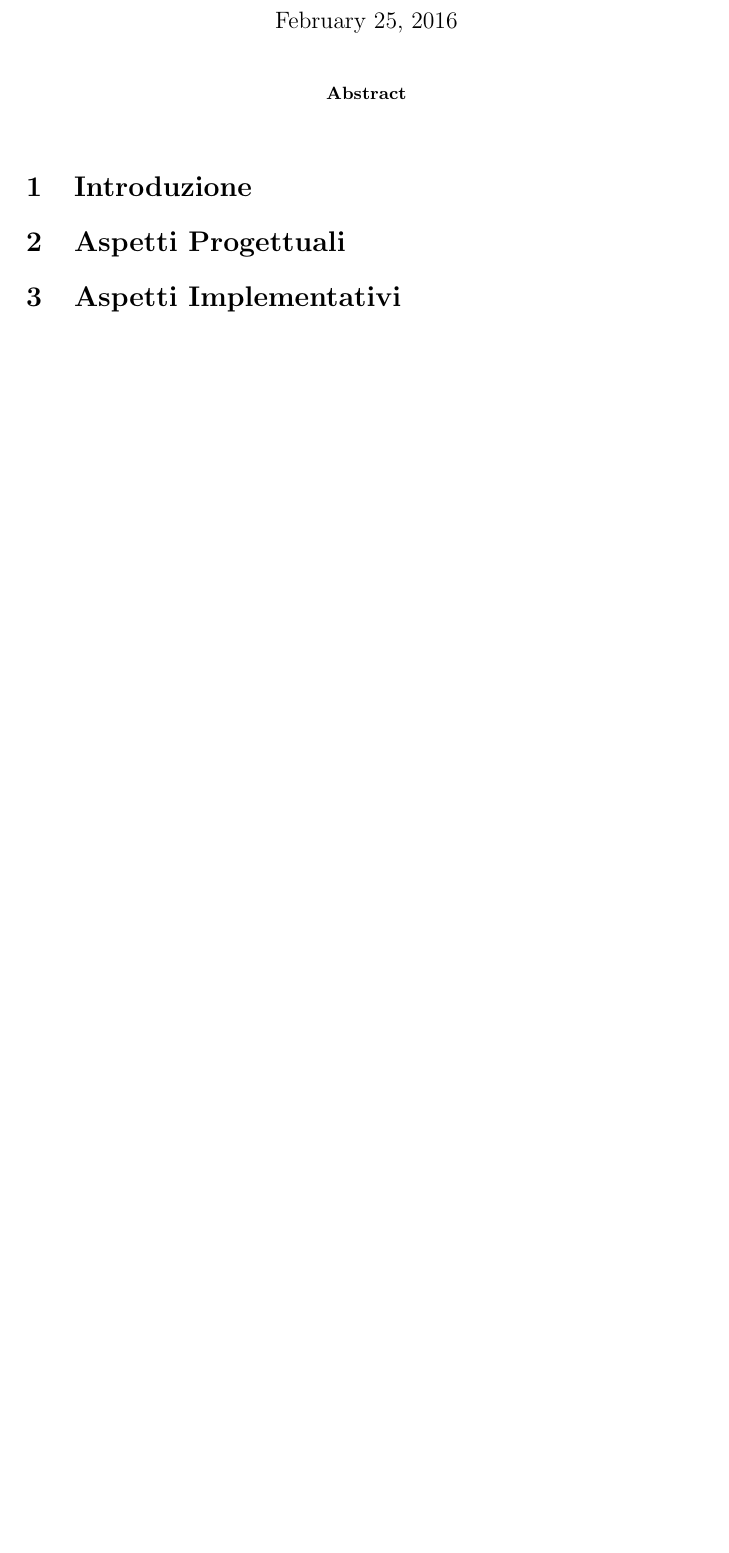
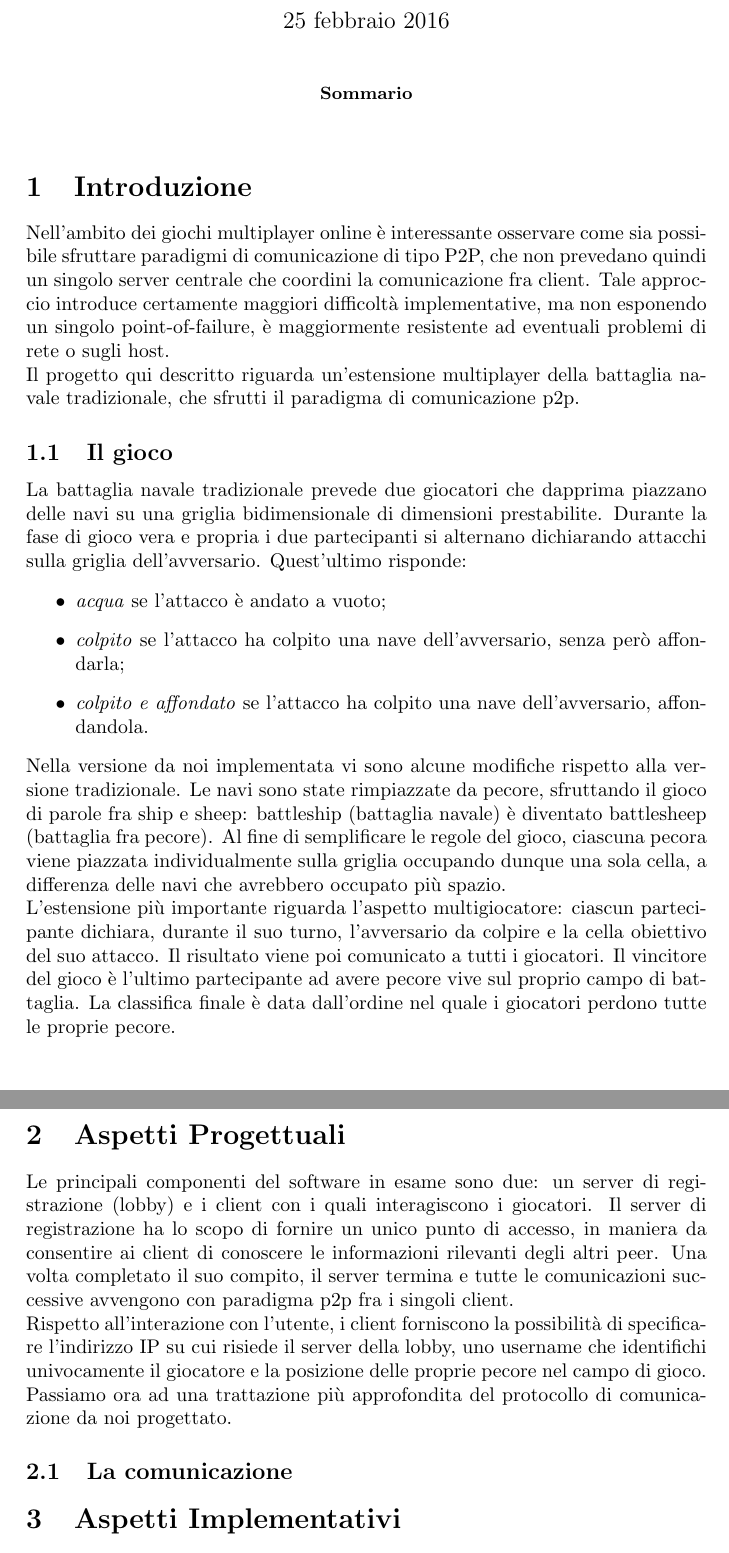
Before and after one commit to DSBattleSheep/relazione-sd, a LaTeX paper (main.tex, which reads core/introduzione.tex, core/progettazione.tex): part of the page before the commit and two parts of pages 1 and 2 of 2 after it, the two joined at a grey line, cut at the place of the change, the shorter picture padded with empty space. Compiled offline with pdfLaTeX.

Commit message:
Intro e intro di intro di intro di progettazione

```diff
--- a/core/introduzione.tex
+++ b/core/introduzione.tex
@@ -0,0 +1,35 @@
+Nell'ambito dei giochi multiplayer online è interessante osservare come sia
+possibile sfruttare paradigmi di comunicazione di tipo P2P, che non prevedano
+quindi un singolo server centrale che coordini la comunicazione fra client.
+Tale approccio introduce certamente maggiori difficoltà implementative, ma
+non esponendo un singolo point-of-failure, è maggiormente resistente ad
+eventuali problemi di rete o sugli host.
+\\
+Il progetto qui descritto riguarda un'estensione multiplayer della battaglia
+navale tradizionale, che sfrutti il paradigma di comunicazione p2p.
+\subsection{Il gioco}
+La battaglia navale tradizionale prevede due giocatori che dapprima piazzano
+delle navi su una griglia bidimensionale di dimensioni prestabilite. Durante la
+fase di gioco vera e propria i due partecipanti si alternano dichiarando
+attacchi sulla griglia dell'avversario. Quest'ultimo risponde:
+  \begin{itemize}
+   \item \emph{acqua} se l'attacco è andato a vuoto;
+   \item \emph{colpito} se l'attacco ha colpito una nave dell'avversario, senza
+però affondarla;
+   \item \emph{colpito e affondato} se l'attacco ha colpito una nave
+dell'avversario, affondandola.
+  \end{itemize}
+Nella versione da noi implementata vi sono alcune modifiche rispetto alla
+versione tradizionale. Le navi sono state rimpiazzate da pecore, sfruttando il
+gioco di parole fra ship e sheep: battleship (battaglia navale) è diventato
+battlesheep (battaglia fra pecore).
+Al fine di semplificare le regole del gioco, ciascuna pecora viene piazzata
+individualmente sulla griglia occupando dunque una sola cella, a differenza
+delle navi che avrebbero occupato più spazio.
+\\
+L'estensione più importante riguarda l'aspetto multigiocatore: ciascun
+partecipante dichiara, durante il suo turno, l'avversario da colpire e la
+cella obiettivo del suo attacco. Il risultato viene poi comunicato a tutti i
+giocatori. Il vincitore del gioco è l'ultimo partecipante ad avere pecore vive
+sul proprio campo di battaglia. La classifica finale è data dall'ordine nel
+quale i giocatori perdono tutte le proprie pecore.
--- a/core/progettazione.tex
+++ b/core/progettazione.tex
@@ -0,0 +1,16 @@
+Le principali componenti del software in esame sono due: un server di
+registrazione (lobby) e i client con i quali interagiscono i giocatori.
+Il server di registrazione ha lo scopo di fornire un unico punto di accesso,
+in maniera da consentire ai client di conoscere le informazioni rilevanti degli
+altri peer. Una volta completato il suo compito, il server termina e tutte le
+comunicazioni successive avvengono con paradigma p2p fra i singoli client.
+\\
+Rispetto all'interazione con l'utente, i client forniscono la possibilità di
+specificare l'indirizzo IP su cui risiede il server della lobby, uno username
+che identifichi univocamente il giocatore e la posizione delle proprie pecore
+nel campo di gioco.
+\\
+Passiamo ora ad una trattazione più approfondita del protocollo di
+comunicazione da noi progettato.
+
+\subsection{La comunicazione}
--- a/main.tex
+++ b/main.tex
@@ -1,5 +1,6 @@
 \documentclass[a4paper,10pt]{article}
 \usepackage[utf8]{inputenc}
+\usepackage[italian]{babel}
 
 %opening
 \title{}
```
